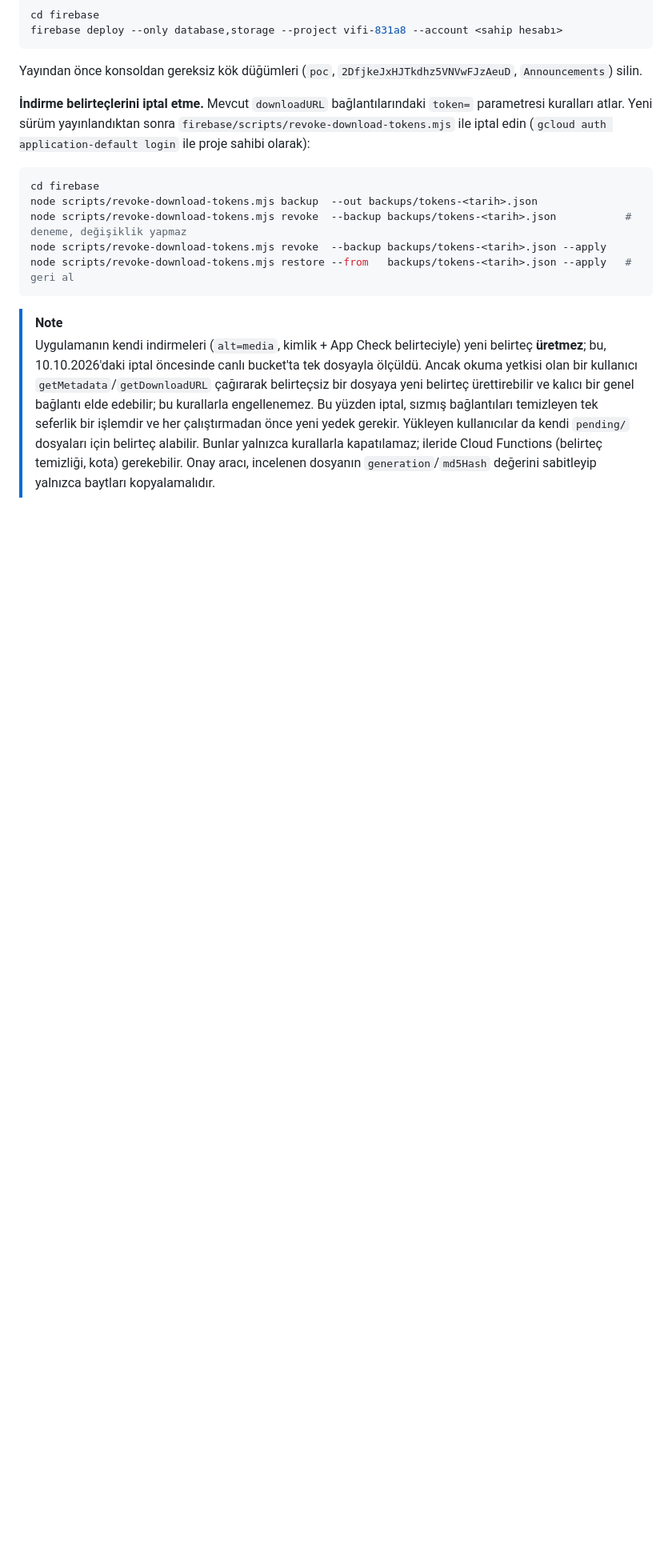
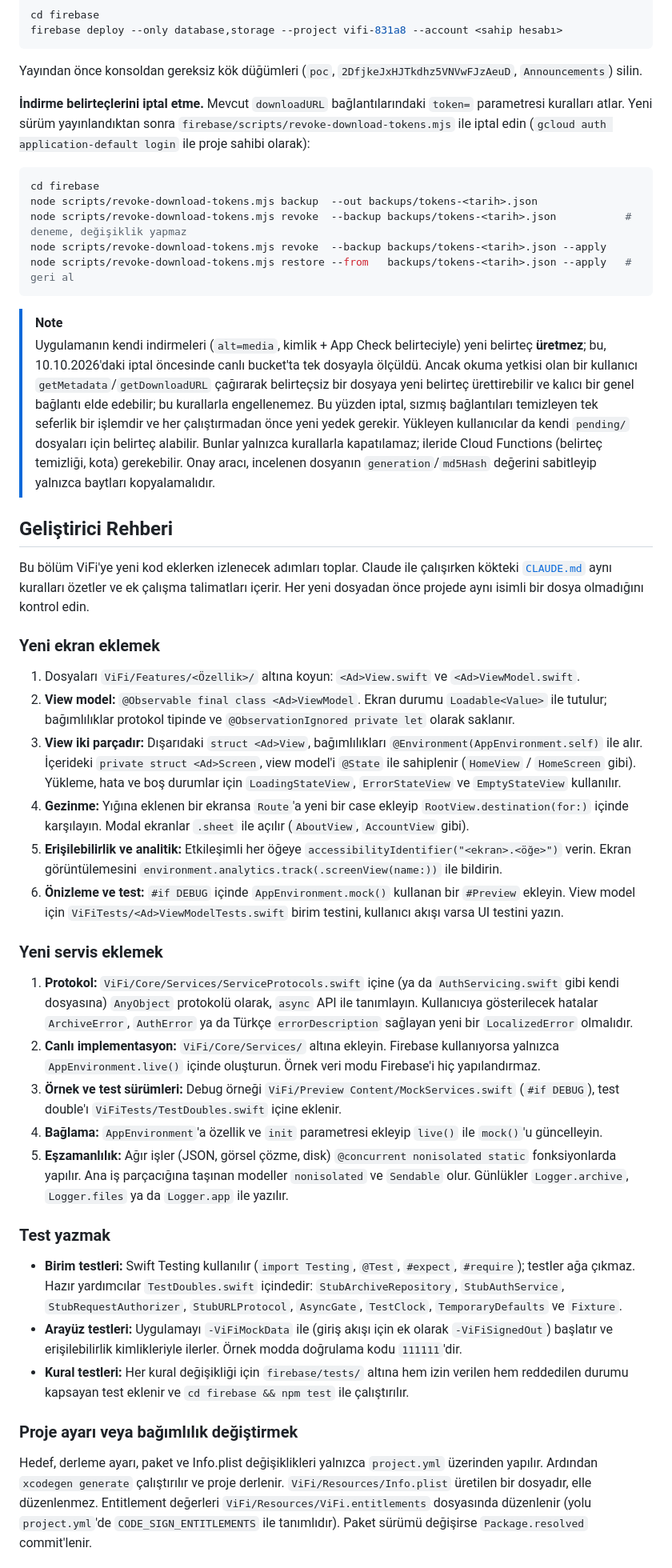
Before and after one commit to emrebuyuker/ViFiIos, a Markdown page: README.md, the part around one of its changes. Shown at 80% size. Rendered like a GitHub page; blank space fills up the shorter version.

```diff
--- a/README.md
+++ b/README.md
@@ -336,6 +338,59 @@ node scripts/revoke-download-tokens.mjs restore --from   backups/tokens-<tarih>.
 > 10.10.2026'daki iptal öncesinde canlı bucket'ta tek dosyayla ölçüldü. Ancak okuma yetkisi olan bir kullanıcı
 > `getMetadata`/`getDownloadURL` çağırarak belirteçsiz bir dosyaya yeni belirteç ürettirebilir ve kalıcı bir genel
 > bağlantı elde edebilir; bu kurallarla engellenemez. Bu yüzden iptal, sızmış bağlantıları temizleyen tek seferlik
-> bir işlemdir ve her çalıştırmadan önce yeni yedek gerekir. Yükleyen kullanıcılar da kendi `pending/` dosyaları için belirteç alabilir. Bunlar yalnızca kurallarla
-> kapatılamaz; ileride Cloud Functions (belirteç temizliği, kota) gerekebilir. Onay aracı, incelenen dosyanın
-> `generation`/`md5Hash` değerini sabitleyip yalnızca baytları kopyalamalıdır.
+> bir işlemdir ve her çalıştırmadan önce yeni yedek gerekir. Yükleyen kullanıcılar da kendi `pending/` dosyaları
+> için belirteç alabilir. Bunlar yalnızca kurallarla kapatılamaz; ileride Cloud Functions (belirteç temizliği, kota)
+> gerekebilir. Onay aracı, incelenen dosyanın `generation`/`md5Hash` değerini sabitleyip yalnızca baytları kopyalamalıdır.
+
+## Geliştirici Rehberi
+
+Bu bölüm ViFi'ye yeni kod eklerken izlenecek adımları toplar. Claude ile çalışırken kökteki
+[`CLAUDE.md`](CLAUDE.md) aynı kuralları özetler ve ek çalışma talimatları içerir. Her yeni dosyadan önce projede
+aynı isimli bir dosya olmadığını kontrol edin.
+
+### Yeni ekran eklemek
+
+1. Dosyaları `ViFi/Features/<Özellik>/` altına koyun: `<Ad>View.swift` ve `<Ad>ViewModel.swift`.
+2. **View model:** `@Observable final class <Ad>ViewModel`. Ekran durumu `Loadable<Value>` ile tutulur;
+   bağımlılıklar protokol tipinde ve `@ObservationIgnored private let` olarak saklanır.
+3. **View iki parçadır:** Dışarıdaki `struct <Ad>View`, bağımlılıkları `@Environment(AppEnvironment.self)` ile alır.
+   İçerideki `private struct <Ad>Screen`, view model'i `@State` ile sahiplenir (`HomeView` / `HomeScreen` gibi).
+   Yükleme, hata ve boş durumlar için `LoadingStateView`, `ErrorStateView` ve `EmptyStateView` kullanılır.
+4. **Gezinme:** Yığına eklenen bir ekransa `Route`'a yeni bir case ekleyip `RootView.destination(for:)` içinde
+   karşılayın. Modal ekranlar `.sheet` ile açılır (`AboutView`, `AccountView` gibi).
+5. **Erişilebilirlik ve analitik:** Etkileşimli her öğeye `accessibilityIdentifier("<ekran>.<öğe>")` verin. Ekran
+   görüntülemesini `environment.analytics.track(.screenView(name:))` ile bildirin.
+6. **Önizleme ve test:** `#if DEBUG` içinde `AppEnvironment.mock()` kullanan bir `#Preview` ekleyin. View model için
+   `ViFiTests/<Ad>ViewModelTests.swift` birim testini, kullanıcı akışı varsa UI testini yazın.
+
+### Yeni servis eklemek
+
+1. **Protokol:** `ViFi/Core/Services/ServiceProtocols.swift` içine (ya da `AuthServicing.swift` gibi kendi dosyasına)
+   `AnyObject` protokolü olarak, `async` API ile tanımlayın. Kullanıcıya gösterilecek hatalar `ArchiveError`,
+   `AuthError` ya da Türkçe `errorDescription` sağlayan yeni bir `LocalizedError` olmalıdır.
+2. **Canlı implementasyon:** `ViFi/Core/Services/` altına ekleyin. Firebase kullanıyorsa yalnızca
+   `AppEnvironment.live()` içinde oluşturun. Örnek veri modu Firebase'i hiç yapılandırmaz.
+3. **Örnek ve test sürümleri:** Debug örneği `ViFi/Preview Content/MockServices.swift` (`#if DEBUG`), test double'ı
+   `ViFiTests/TestDoubles.swift` içine eklenir.
+4. **Bağlama:** `AppEnvironment`'a özellik ve `init` parametresi ekleyip `live()` ile `mock()`'u güncelleyin.
+5. **Eşzamanlılık:** Ağır işler (JSON, görsel çözme, disk) `@concurrent nonisolated static` fonksiyonlarda yapılır.
+   Ana iş parçacığına taşınan modeller `nonisolated` ve `Sendable` olur. Günlükler `Logger.archive`, `Logger.files`
+   ya da `Logger.app` ile yazılır.
+
+### Test yazmak
+
+- **Birim testleri:** Swift Testing kullanılır (`import Testing`, `@Test`, `#expect`, `#require`); testler ağa
+  çıkmaz. Hazır yardımcılar `TestDoubles.swift` içindedir: `StubArchiveRepository`, `StubAuthService`,
+  `StubRequestAuthorizer`, `StubURLProtocol`, `AsyncGate`, `TestClock`, `TemporaryDefaults` ve `Fixture`.
+- **Arayüz testleri:** Uygulamayı `-ViFiMockData` ile (giriş akışı için ek olarak `-ViFiSignedOut`) başlatır ve
+  erişilebilirlik kimlikleriyle ilerler. Örnek modda doğrulama kodu `111111`'dir.
+- **Kural testleri:** Her kural değişikliği için `firebase/tests/` altına hem izin verilen hem reddedilen durumu
+  kapsayan test eklenir ve `cd firebase && npm test` ile çalıştırılır.
+
+### Proje ayarı veya bağımlılık değiştirmek
+
+Hedef, derleme ayarı, paket ve Info.plist değişiklikleri yalnızca `project.yml` üzerinden yapılır. Ardından
+`xcodegen generate` çalıştırılır ve proje derlenir. `ViFi/Resources/Info.plist` üretilen bir dosyadır, elle
+düzenlenmez. Entitlement değerleri `ViFi/Resources/ViFi.entitlements` dosyasında düzenlenir (yolu `project.yml`'de
+`CODE_SIGN_ENTITLEMENTS` ile tanımlıdır). Paket sürümü değişirse `Package.resolved` commit'lenir.
+
```
Also changed, not shown: other parts of README.md (+27 -2 lines), CLAUDE.md (added, +212 -0 lines).
